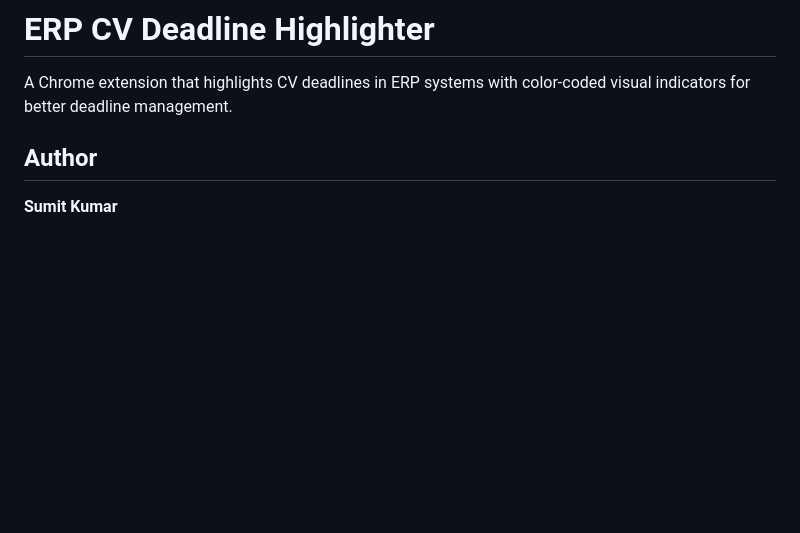
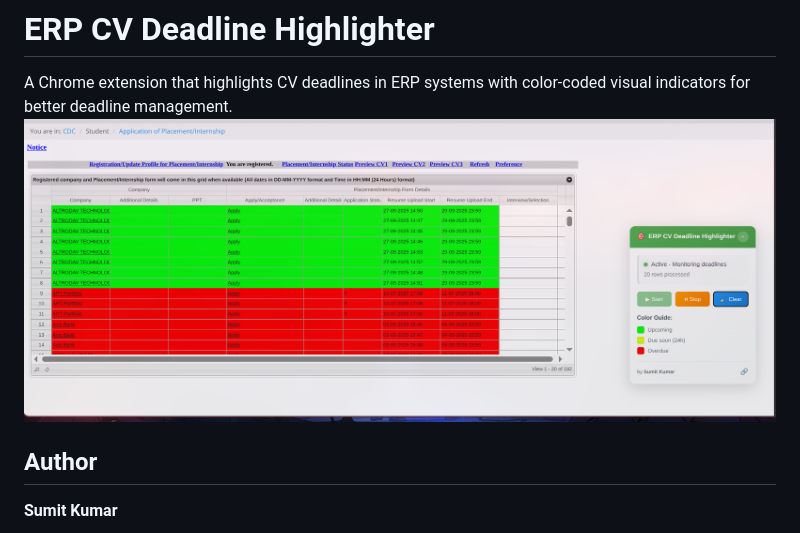
Before and after one commit to SumitKumar-17/erp-cv-deadline-highlighter, a Markdown page: README.md, the part around the change. Rendered like a GitHub page; pictures changed too: image.png; blank space fills up the shorter version.

Commit message:
adding a Demo image

```diff
--- a/README.md
+++ b/README.md
@@ -1,6 +1,7 @@
 # ERP CV Deadline Highlighter
 
 A Chrome extension that highlights CV deadlines in ERP systems with color-coded visual indicators for better deadline management.
+![ERP CV Deadline Highlighter Screenshot](./image.png)
 
 ## Author
 **Sumit Kumar**
```
